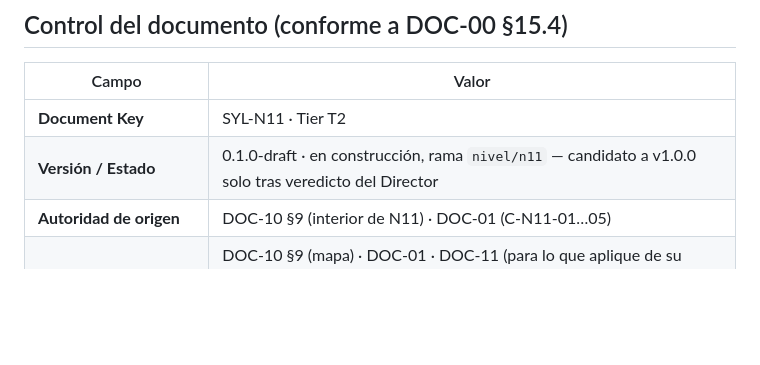
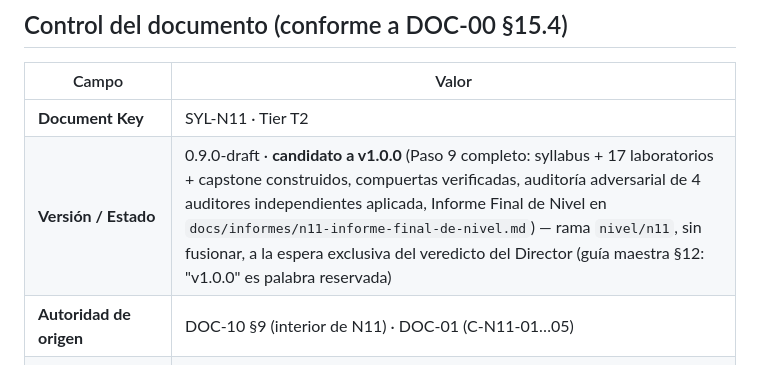
Before and after one commit to Alex002-png/academia-python, a Markdown page: docs/syllabus/syl-n11.md, the part around the change. Drawn GitHub-style; blank space fills up the shorter version.

```diff
--- a/docs/syllabus/syl-n11.md
+++ b/docs/syllabus/syl-n11.md
@@ -5,7 +5,7 @@
 | Campo | Valor |
 |---|---|
 | **Document Key** | SYL-N11 · Tier T2 |
-| **Versión / Estado** | 0.1.0-draft · en construcción, rama `nivel/n11` — candidato a v1.0.0 solo tras veredicto del Director |
+| **Versión / Estado** | 0.9.0-draft · **candidato a v1.0.0** (Paso 9 completo: syllabus + 17 laboratorios + capstone construidos, compuertas verificadas, auditoría adversarial de 4 auditores independientes aplicada, Informe Final de Nivel en `docs/informes/n11-informe-final-de-nivel.md`) — rama `nivel/n11`, sin fusionar, a la espera exclusiva del veredicto del Director (guía maestra §12: "v1.0.0" es palabra reservada) |
 | **Autoridad de origen** | DOC-10 §9 (interior de N11) · DOC-01 (C-N11-01…05) |
 | **Depende de** | DOC-10 §9 (mapa) · DOC-01 · DOC-11 (para lo que aplique de su esquema) · DOC-12 (gobierna la mayoría de este nivel) · SYL-N1 §5 (plantilla de ficha) · SYL-N3 §5 (precedente de lectura crítica de notación) |
 | **Produce / desarrolla** | Fichas pedagógicas de M1–M4, diseño del capstone del nivel, Herencias Declaradas (entrantes y salientes) |
```
Also changed, not shown: docs/informes/n11-informe-final-de-nivel.md (added, +63 -0 lines).
